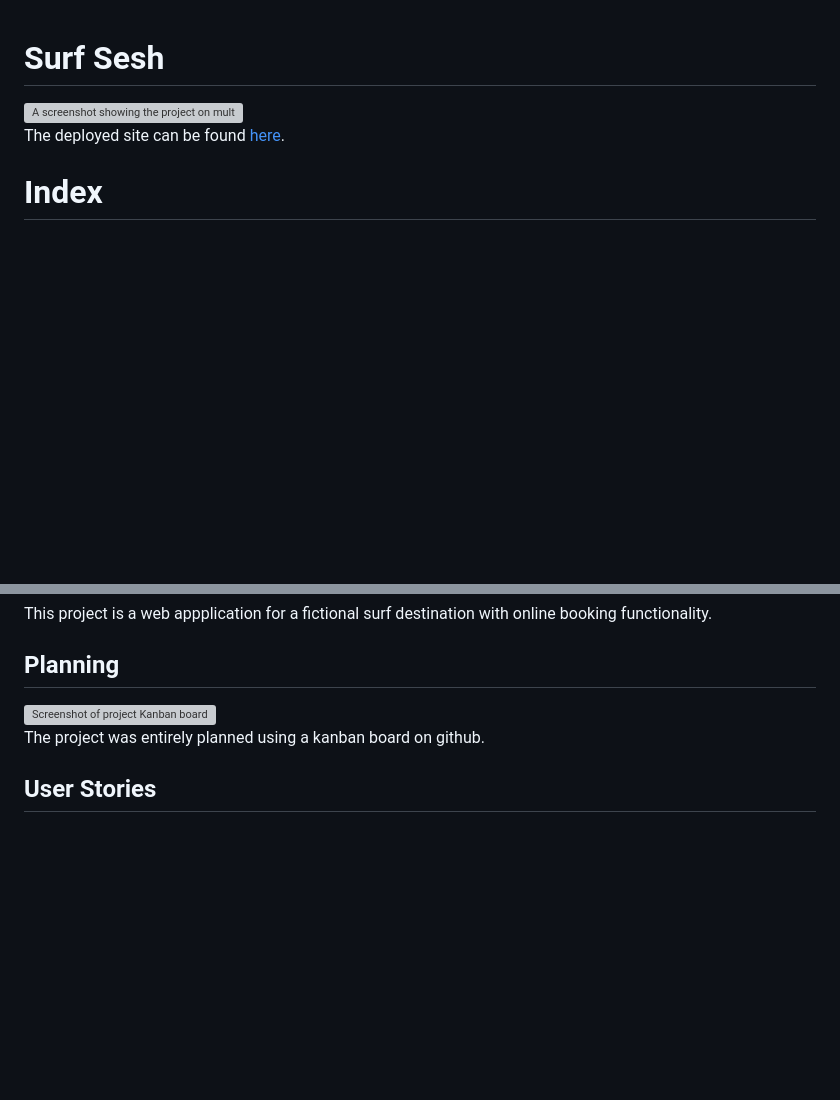
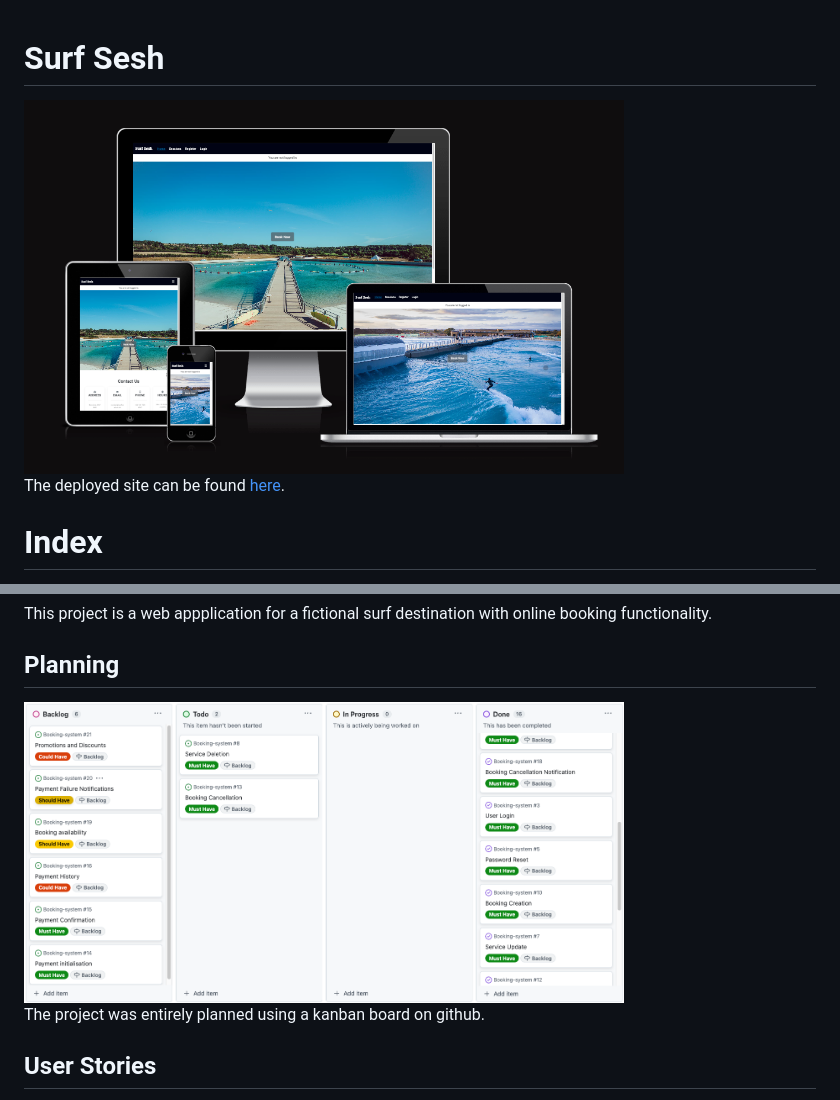
Before and after one commit to E-Printer/Booking-system2, a Markdown page: README.md, 2 parts joined by grey strips. Rendered like a GitHub page; pictures changed too: static/images/amiresponsive.png (added); blank space fills up the shorter version; grey boxes are pictures that could not be loaded.

Commit message:
read me images

```diff
--- a/README.md
+++ b/README.md
@@ -1,6 +1,6 @@
 # Surf Sesh
 
-<img src=static/images/readme/mockup.png alt="A screenshot showing the project on multiple devices" width="600" height="300">
+<img src=static/images/amiresponsive.png alt="A screenshot showing the project on multiple devices" width="600" height="300">
 
 <br>
 
@@ -26,7 +26,7 @@ This project is a web appplication for a fictional surf destination with online
 
 ## Planning
 
-<img src=/workspace/Booking-system2/static/images/kanban.png alt="Screenshot of project Kanban board" width="600">
+<img src=static/images/kanban.png alt="Screenshot of project Kanban board" width="600">
 
 <br>
 
```
Also changed, not shown: other parts of README.md (+1 -1 lines).
